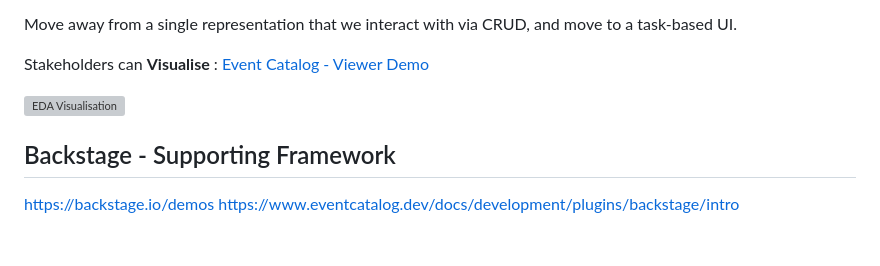
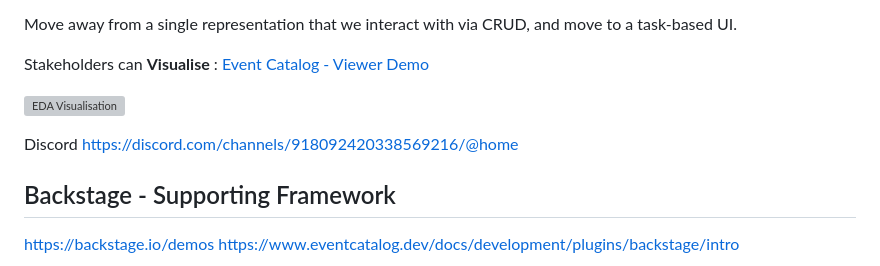
Before and after one commit to Opzet/EventDrivenArchitecture, a Markdown page: README.md, the part around the change. Rendered like a GitHub page; blank space fills up the shorter version; grey boxes are pictures that could not be loaded.

```diff
--- a/README.md
+++ b/README.md
@@ -10,6 +10,9 @@ Move away from a single representation that we interact with via CRUD, and move
 Stakeholders can **Visualise**  : [Event Catalog - Viewer Demo ](https://demo.eventcatalog.dev/visualiser/domains/Orders/0.0.3 )
 
 ![EDA Visualisation](https://github.com/user-attachments/assets/908fd877-6b81-4f6f-923f-bbdc68b04b39)
+
+Discord
+https://discord.com/channels/918092420338569216/@home
 
 ## Backstage  - Supporting Framework
 https://backstage.io/demos
```
